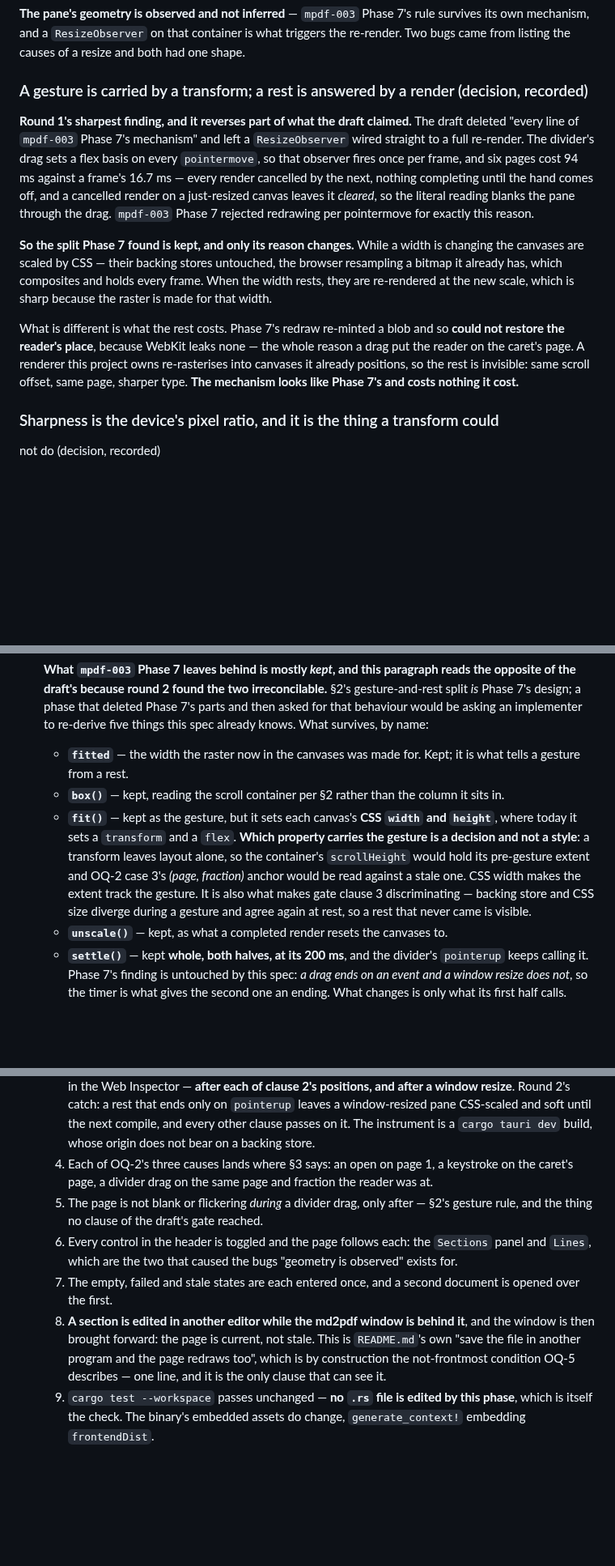
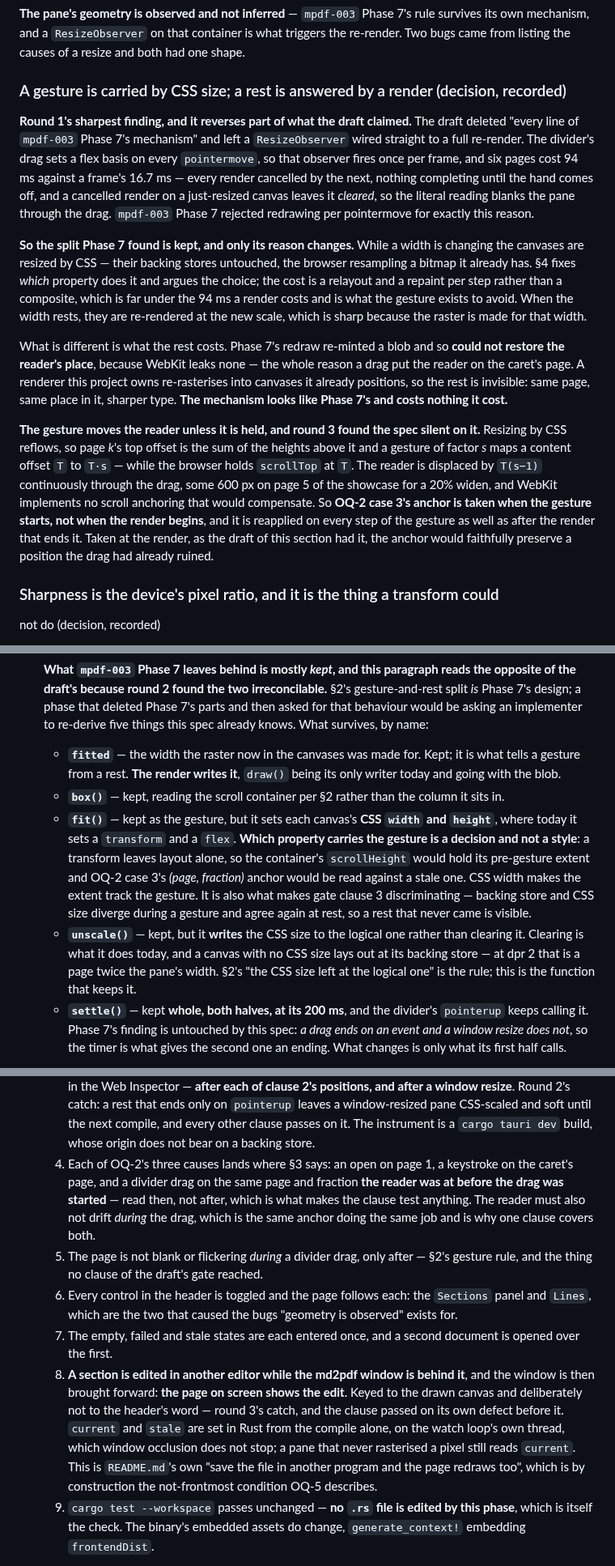
Before and after one commit to Ivapo/letur, a Markdown page: specs/pdf_renderer_spec.md, 3 parts joined by grey strips. Shown at 81% size. GitHub-like rendering; blank space fills up the shorter version.

Commit message:
spec(mpdf-009): round 3's two blockers fixed, past the cap by the author's call
The gesture moved the reader and nothing governed it. Resizing by CSS reflows,
so a gesture of factor s maps content offset T to T*s while the browser holds
scrollTop at T — about 600px of drift on page 5 of the showcase for a 20%
widen, with no scroll anchoring in WebKit to compensate. OQ-2's anchor is now
taken when the gesture STARTS and reapplied on every step, not taken when the
render begins, where it would have faithfully preserved a position the drag
had already ruined. Gate clause 4 reads the anchor before the drag, which is
what makes it test anything.

Gate clause 8 passed on the defect it existed for. It was keyed to
`current`/`stale`, which are set in Rust from the compile alone on the watch
loop's own thread; window occlusion does not stop a Rust thread, so a pane
that never rasterised a pixel still reads `current`. Now keyed to the drawn
canvas showing the edit.

Also: §2's decision heading recorded the mechanism §4 rejects — a heading is
the surface a later pass cites, so it now says CSS size; `unscale()` writes
the logical CSS size rather than clearing it, a cleared canvas laying out at
its backing store and so twice the pane's width at dpr 2; `fitted`'s writer
named, `draw()` being its only one today and going with the blob; and the
frontmatter's NOTICE promise removed for real this time, the previous attempt
having been an unguarded replace that matched nothing across a line break.

Co-Authored-By: Claude Opus 5 <noreply@anthropic.com>
Claude-Session: https://claude.ai/code/session_01M6h5hfbPdyX2JHjH7ngpxg

```diff
--- a/specs/pdf_renderer_spec.md
+++ b/specs/pdf_renderer_spec.md
@@ -193,7 +193,7 @@ rule survives its own mechanism, and a `ResizeObserver` on that container is
 what triggers the re-render. Two bugs came from listing the causes of a resize
 and both had one shape.
 
-### A gesture is carried by a transform; a rest is answered by a render (decision, recorded)
+### A gesture is carried by CSS size; a rest is answered by a render (decision, recorded)
 
 **Round 1's sharpest finding, and it reverses part of what the draft claimed.**
 The draft deleted "every line of `mpdf-003` Phase 7's mechanism" and left a
@@ -206,17 +206,31 @@ through the drag. `mpdf-003` Phase 7 rejected redrawing per pointermove for
 exactly this reason.
 
 **So the split Phase 7 found is kept, and only its reason changes.** While a
-width is changing the canvases are scaled by CSS — their backing stores
-untouched, the browser resampling a bitmap it already has, which composites and
-holds every frame. When the width rests, they are re-rendered at the new scale,
+width is changing the canvases are resized by CSS — their backing stores
+untouched, the browser resampling a bitmap it already has. §4 fixes *which*
+property does it and argues the choice; the cost is a relayout and a repaint
+per step rather than a composite, which is far under the 94 ms a render costs
+and is what the gesture exists to avoid. When the width rests, they are re-rendered at the new scale,
 which is sharp because the raster is made for that width.
 
 What is different is what the rest costs. Phase 7's redraw re-minted a blob and
 so **could not restore the reader's place**, because WebKit leaks none — the
 whole reason a drag put the reader on the caret's page. A renderer this project
-owns re-rasterises into canvases it already positions, so the rest is invisible:
-same scroll offset, same page, sharper type. **The mechanism looks like Phase
-7's and costs nothing it cost.**
+owns re-rasterises into canvases it already positions, so the rest is
+invisible: same page, same place in it, sharper type. **The mechanism looks
+like Phase 7's and costs nothing it cost.**
+
+**The gesture moves the reader unless it is held, and round 3 found the spec
+silent on it.** Resizing by CSS reflows, so page *k*'s top offset is the sum of
+the heights above it and a gesture of factor *s* maps a content offset `T` to
+`T·s` — while the browser holds `scrollTop` at `T`. The reader is displaced by
+`T(s−1)` continuously through the drag, some 600 px on page 5 of the showcase
+for a 20% widen, and WebKit implements no scroll anchoring that would
+compensate. So **OQ-2 case 3's anchor is taken when the gesture starts, not
+when the render begins**, and it is reapplied on every step of the gesture as
+well as after the render that ends it. Taken at the render, as the draft of
+this section had it, the anchor would faithfully preserve a position the drag
+had already ruined.
 
 ### Sharpness is the device's pixel ratio, and it is the thing a transform could
 not do (decision, recorded)
@@ -369,7 +390,8 @@ this app instead of by WebKit, and fitted to the pane at every width.*
   by name:
 
   - **`fitted`** — the width the raster now in the canvases was made for. Kept;
-    it is what tells a gesture from a rest.
+    it is what tells a gesture from a rest. **The render writes it**, `draw()`
+    being its only writer today and going with the blob.
   - **`box()`** — kept, reading the scroll container per §2 rather than the
     column it sits in.
   - **`fit()`** — kept as the gesture, but it sets each canvas's **CSS `width`
@@ -381,7 +403,11 @@ this app instead of by WebKit, and fitted to the pane at every width.*
     is also what makes gate clause 3 discriminating — backing store and CSS
     size diverge during a gesture and agree again at rest, so a rest that never
     came is visible.
-  - **`unscale()`** — kept, as what a completed render resets the canvases to.
+  - **`unscale()`** — kept, but it **writes** the CSS size to the logical one
+    rather than clearing it. Clearing is what it does today, and a canvas with
+    no CSS size lays out at its backing store — at dpr 2 that is a page twice
+    the pane's width. §2's "the CSS size left at the logical one" is the rule;
+    this is the function that keeps it.
   - **`settle()`** — kept **whole, both halves, at its 200 ms**, and the
     divider's `pointerup` keeps calling it. Phase 7's finding is untouched by
     this spec: *a drag ends on an event and a window resize does not*, so the
@@ -421,8 +447,11 @@ this app instead of by WebKit, and fitted to the pane at every width.*
      the next compile, and every other clause passes on it. The instrument is a
      `cargo tauri dev` build, whose origin does not bear on a backing store.
   4. Each of OQ-2's three causes lands where §3 says: an open on page 1, a
-     keystroke on the caret's page, a divider drag on the same page and
-     fraction the reader was at.
+     keystroke on the caret's page, and a divider drag on the same page and
+     fraction **the reader was at before the drag was started** — read then,
+     not after, which is what makes the clause test anything. The reader must
+     also not drift *during* the drag, which is the same anchor doing the same
+     job and is why one clause covers both.
   5. The page is not blank or flickering *during* a divider drag, only after —
      §2's gesture rule, and the thing no clause of the draft's gate reached.
   6. Every control in the header is toggled and the page follows each: the
@@ -431,10 +460,14 @@ this app instead of by WebKit, and fitted to the pane at every width.*
   7. The empty, failed and stale states are each entered once, and a second
      document is opened over the first.
   8. **A section is edited in another editor while the md2pdf window is behind
-     it**, and the window is then brought forward: the page is current, not
-     stale. This is `README.md`'s own "save the file in another program and the
-     page redraws too", which is by construction the not-frontmost condition
-     OQ-5 describes — one line, and it is the only clause that can see it.
+     it**, and the window is then brought forward: **the page on screen shows
+     the edit**. Keyed to the drawn canvas and deliberately not to the header's
+     word — round 3's catch, and the clause passed on its own defect before it.
+     `current` and `stale` are set in Rust from the compile alone, on the watch
+     loop's own thread, which window occlusion does not stop; a pane that never
+     rasterised a pixel still reads `current`. This is `README.md`'s own "save
+     the file in another program and the page redraws too", which is by
+     construction the not-frontmost condition OQ-5 describes.
   9. `cargo test --workspace` passes unchanged — **no `.rs` file is edited by
      this phase**, which is itself the check. The binary's embedded assets do
      change, `generate_context!` embedding `frontendDist`.
```
Also changed, not shown: other parts of specs/pdf_renderer_spec.md (+11 -4 lines).
